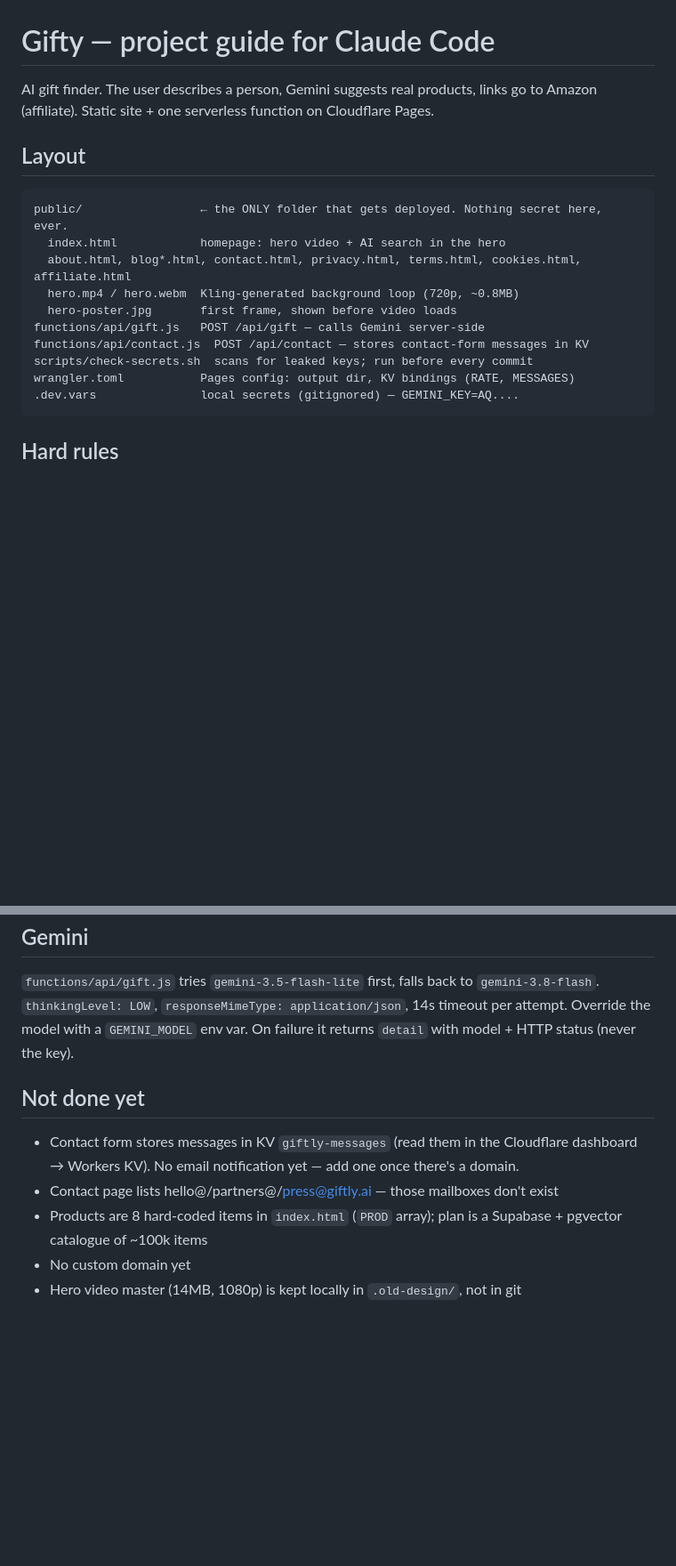
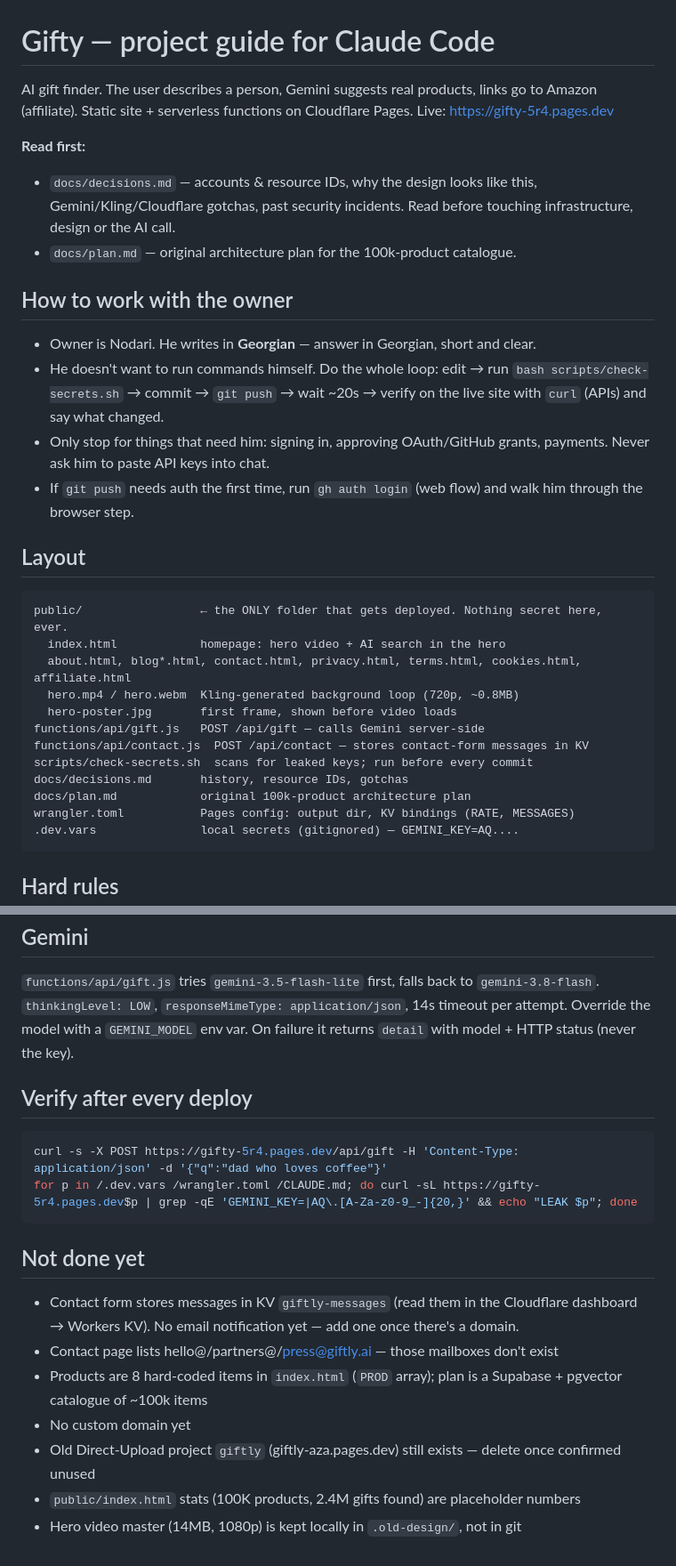
Before and after one commit to easyvibesuxui-sketch/Gifty, a Markdown page: CLAUDE.md, 2 parts joined by grey strips. Shown at 89% size. GitHub-like rendering; blank space fills up the shorter version.

Commit message:
docs: CLAUDE.md handoff guide

````diff
--- a/CLAUDE.md
+++ b/CLAUDE.md
@@ -1,8 +1,25 @@
 # Gifty — project guide for Claude Code
 
 AI gift finder. The user describes a person, Gemini suggests real products,
-links go to Amazon (affiliate). Static site + one serverless function on
-Cloudflare Pages.
+links go to Amazon (affiliate). Static site + serverless functions on
+Cloudflare Pages. Live: https://gifty-5r4.pages.dev
+
+**Read first:**
+- `docs/decisions.md` — accounts & resource IDs, why the design looks like this,
+  Gemini/Kling/Cloudflare gotchas, past security incidents. Read before touching
+  infrastructure, design or the AI call.
+- `docs/plan.md` — original architecture plan for the 100k-product catalogue.
+
+## How to work with the owner
+
+- Owner is Nodari. He writes in **Georgian** — answer in Georgian, short and clear.
+- He doesn't want to run commands himself. Do the whole loop: edit → run
+  `bash scripts/check-secrets.sh` → commit → `git push` → wait ~20s → verify on
+  the live site with `curl` (APIs) and say what changed.
+- Only stop for things that need him: signing in, approving OAuth/GitHub grants,
+  payments. Never ask him to paste API keys into chat.
+- If `git push` needs auth the first time, run `gh auth login` (web flow) and
+  walk him through the browser step.
 
 ## Layout
 
@@ -15,6 +32,8 @@ public/                 ← the ONLY folder that gets deployed. Nothing secret h
 functions/api/gift.js   POST /api/gift — calls Gemini server-side
 functions/api/contact.js  POST /api/contact — stores contact-form messages in KV
 scripts/check-secrets.sh  scans for leaked keys; run before every commit
+docs/decisions.md       history, resource IDs, gotchas
+docs/plan.md            original 100k-product architecture plan
 wrangler.toml           Pages config: output dir, KV bindings (RATE, MESSAGES)
 .dev.vars               local secrets (gitignored) — GEMINI_KEY=AQ....
 ```
@@ -74,6 +95,13 @@ npx wrangler pages secret put GEMINI_KEY --project-name gifty
 14s timeout per attempt. Override the model with a `GEMINI_MODEL` env var.
 On failure it returns `detail` with model + HTTP status (never the key).
 
+## Verify after every deploy
+
+```bash
+curl -s -X POST https://gifty-5r4.pages.dev/api/gift -H 'Content-Type: application/json' -d '{"q":"dad who loves coffee"}'
+for p in /.dev.vars /wrangler.toml /CLAUDE.md; do curl -sL https://gifty-5r4.pages.dev$p | grep -qE 'GEMINI_KEY=|AQ\.[A-Za-z0-9_-]{20,}' && echo "LEAK $p"; done
+```
+
 ## Not done yet
 
 - Contact form stores messages in KV `giftly-messages` (read them in the Cloudflare
@@ -82,4 +110,6 @@ On failure it returns `detail` with model + HTTP status (never the key).
 - Products are 8 hard-coded items in `index.html` (`PROD` array); plan is a
   Supabase + pgvector catalogue of ~100k items
 - No custom domain yet
+- Old Direct-Upload project `giftly` (giftly-aza.pages.dev) still exists — delete once confirmed unused
+- `public/index.html` stats (100K products, 2.4M gifts found) are placeholder numbers
 - Hero video master (14MB, 1080p) is kept locally in `.old-design/`, not in git
````
Also changed, not shown: other parts of CLAUDE.md (+2 -0 lines).
